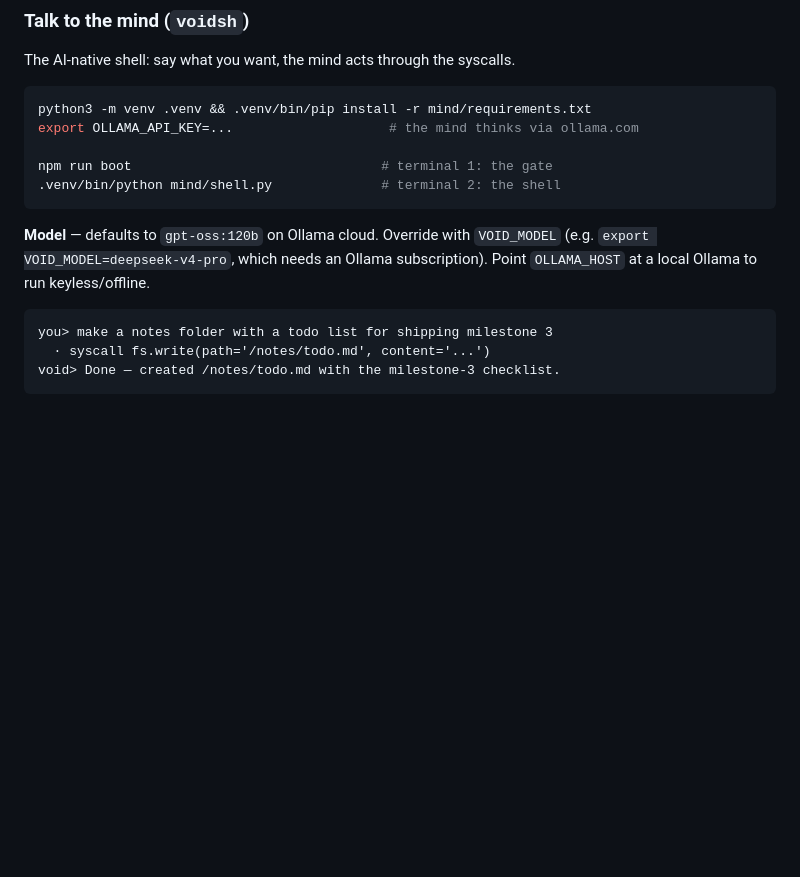
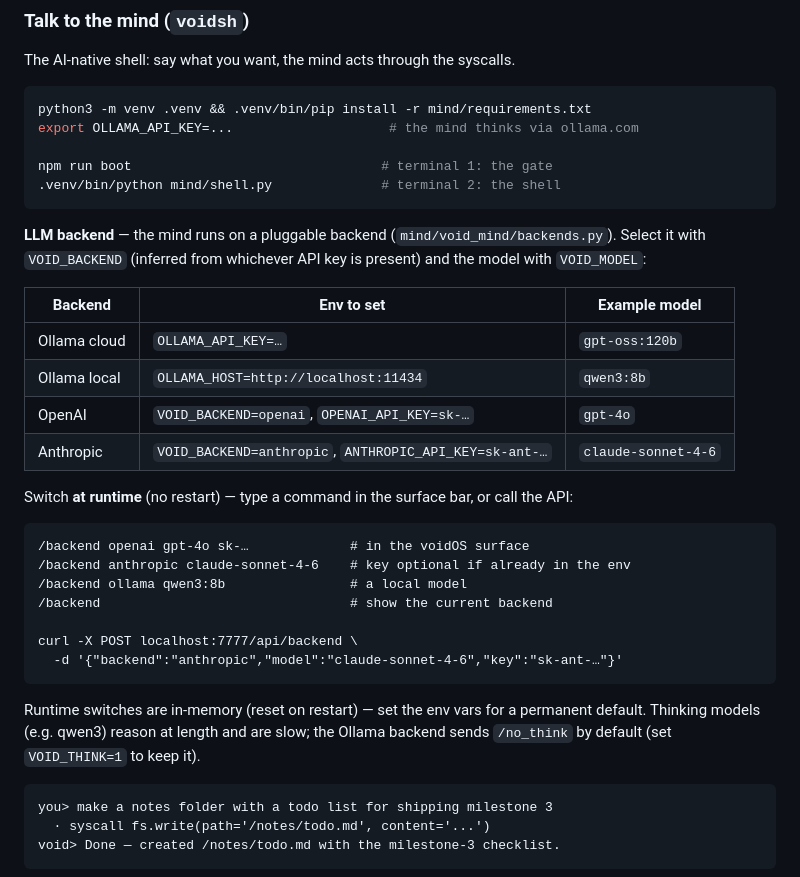
Before and after one commit to kdheeraz/voidos, a Markdown page: README.md, the part around the change. Rendered like a GitHub page; blank space fills up the shorter version.

Commit message:
README: document LLM backends + runtime /backend switch
Replace the Ollama-only model note with a backends table (Ollama local/cloud,
OpenAI, Anthropic) and the runtime switch commands (/backend in the surface and
POST /api/backend), plus the VOID_THINK / no_think note.

Co-Authored-By: Claude Opus 4.8 <noreply@anthropic.com>

````diff
--- a/README.md
+++ b/README.md
@@ -102,9 +102,32 @@ npm run boot                                # terminal 1: the gate
 .venv/bin/python mind/shell.py              # terminal 2: the shell
 ```
 
-**Model** — defaults to `gpt-oss:120b` on Ollama cloud. Override with
-`VOID_MODEL` (e.g. `export VOID_MODEL=deepseek-v4-pro`, which needs an Ollama
-subscription). Point `OLLAMA_HOST` at a local Ollama to run keyless/offline.
+**LLM backend** — the mind runs on a pluggable backend (`mind/void_mind/backends.py`).
+Select it with `VOID_BACKEND` (inferred from whichever API key is present) and the
+model with `VOID_MODEL`:
+
+| Backend | Env to set | Example model |
+| --- | --- | --- |
+| Ollama cloud | `OLLAMA_API_KEY=…` | `gpt-oss:120b` |
+| Ollama local | `OLLAMA_HOST=http://localhost:11434` | `qwen3:8b` |
+| OpenAI | `VOID_BACKEND=openai`, `OPENAI_API_KEY=sk-…` | `gpt-4o` |
+| Anthropic | `VOID_BACKEND=anthropic`, `ANTHROPIC_API_KEY=sk-ant-…` | `claude-sonnet-4-6` |
+
+Switch **at runtime** (no restart) — type a command in the surface bar, or call the API:
+
+```
+/backend openai gpt-4o sk-…             # in the voidOS surface
+/backend anthropic claude-sonnet-4-6    # key optional if already in the env
+/backend ollama qwen3:8b                # a local model
+/backend                                # show the current backend
+
+curl -X POST localhost:7777/api/backend \
+  -d '{"backend":"anthropic","model":"claude-sonnet-4-6","key":"sk-ant-…"}'
+```
+
+Runtime switches are in-memory (reset on restart) — set the env vars for a
+permanent default. Thinking models (e.g. qwen3) reason at length and are slow;
+the Ollama backend sends `/no_think` by default (set `VOID_THINK=1` to keep it).
 
 ```
 you> make a notes folder with a todo list for shipping milestone 3
````
